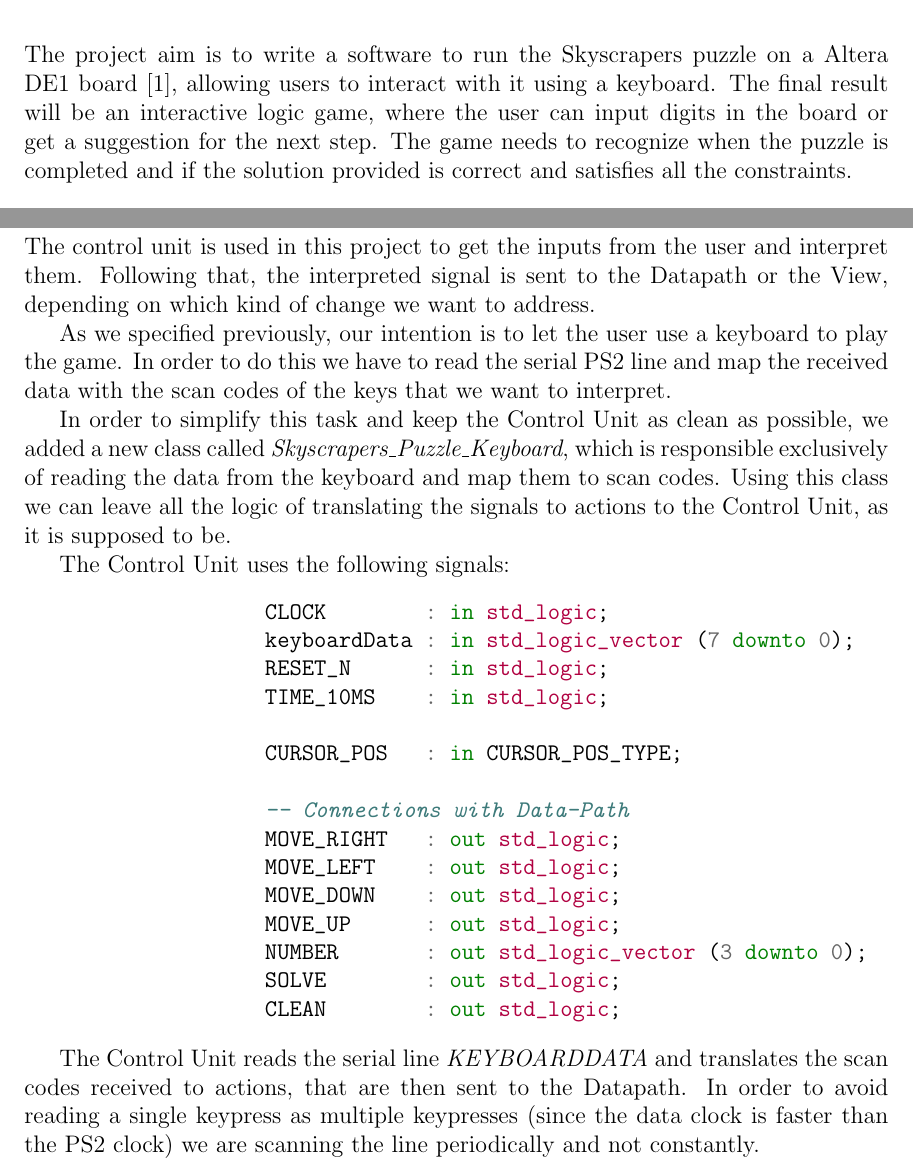
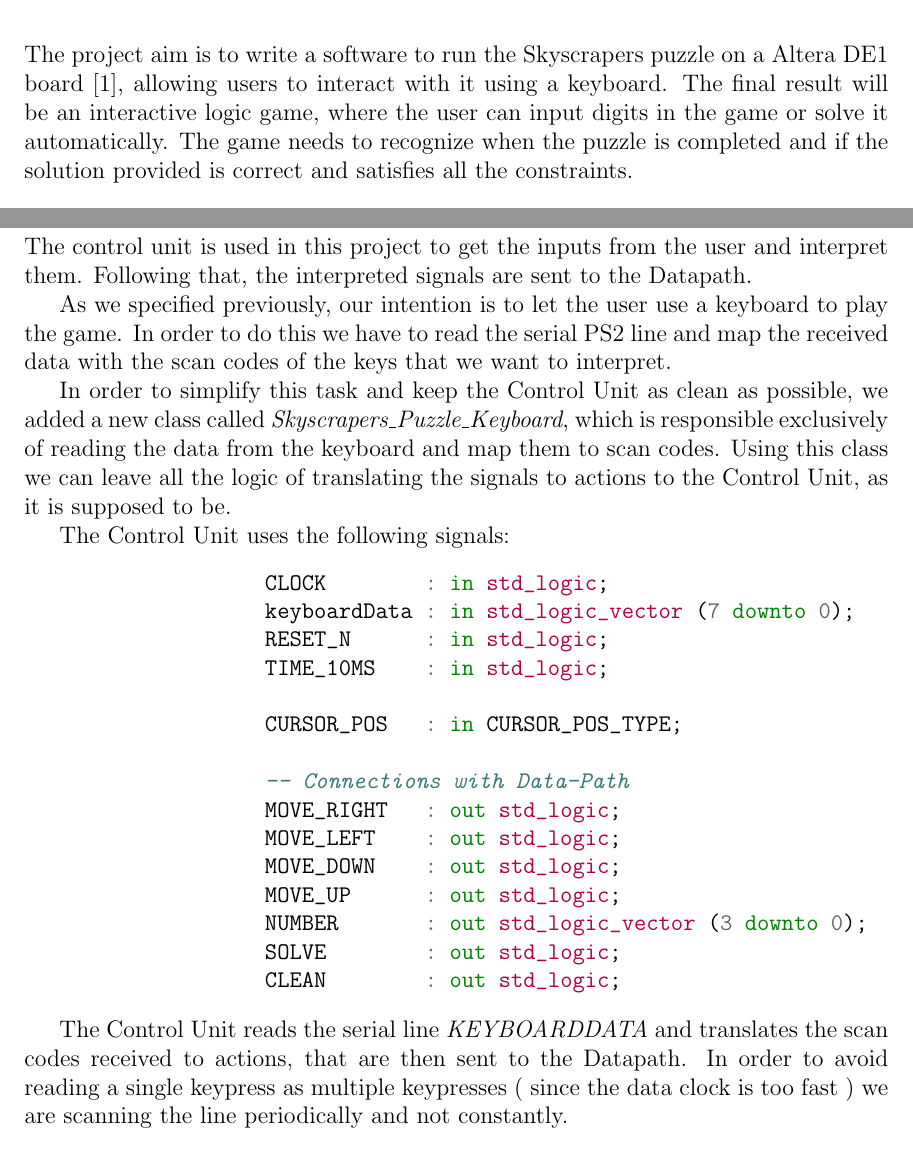
Before and after one commit to AndreaGiardini/Skyscrapers_Puzzle, a LaTeX document (Report/Official_Report.tex): two parts of pages 2 and 4 of 12, joined at a grey line, cut so that both start at the same text. Compiled offline with pdfLaTeX.

Commit message:
A couple of clarifications...

```diff
--- a/Report/Official_Report.tex
+++ b/Report/Official_Report.tex
@@ -40,9 +40,9 @@ Altera FPGA DE1}
 The project aim is to write a software to run the Skyscrapers puzzle on
 a Altera DE1 board \cite{AlteraDE1Board}, allowing users to interact with
 it using a keyboard. The final result will be an interactive logic game,
-where the user can input digits in the board or get a suggestion for the
-next step. The game needs to recognize when the puzzle is completed and if
-the solution provided is correct and satisfies all the constraints.
+where the user can input digits in the game or solve it automatically. The
+game needs to recognize when the puzzle is completed and if the solution
+provided is correct and satisfies all the constraints.
 
 \begin{figure}[H]
   \centering
@@ -86,9 +86,8 @@ decided to solve the classic version of the puzzle, a 4x4 matrix with no parks.
 \section*{Control Unit}
 
 The control unit is used in this project to get the inputs from the user
-and interpret them. Following that, the interpreted signal is sent to
-the Datapath or the View, depending on which kind of change we want to
-address.
+and interpret them. Following that, the interpreted signals are sent to
+the Datapath.
 
 As we specified previously, our intention is to let the user use
 a keyboard to play the game. In order to do this we have to read the
@@ -128,8 +127,8 @@ The Control Unit uses the following signals:
 
 The Control Unit reads the serial line \textit{KEYBOARDDATA} and
 translates the scan codes received to actions, that are then sent to the
-Datapath. In order to avoid reading a single keypress as multiple keypresses
-(since the data clock is faster than the PS2 clock) we are scanning the line
+Datapath. In order to avoid reading a single keypress as multiple
+keypresses ( since the data clock is too fast ) we are scanning the line
 periodically and not constantly.
 
 \newpage
```
Also changed, not shown: Report/Official_Report.pdf, Report/Official_Report.tex (9 more changed lines).
